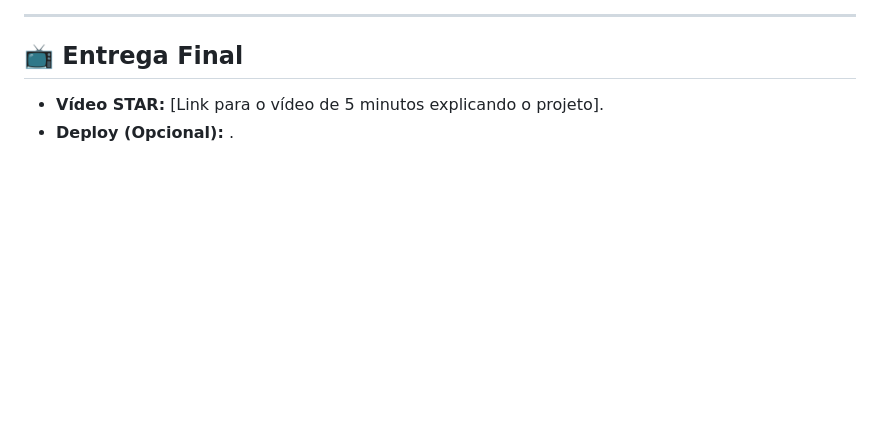
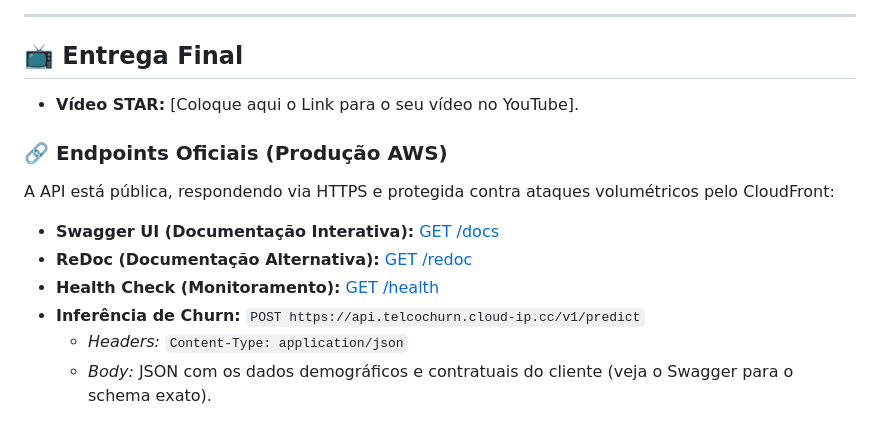
Before and after one commit to fiap-postech-9mlet-grupo85/tech-challenge-fase01, a Markdown page: README.md, the part around the change. GitHub-like rendering; blank space fills up the shorter version.

Commit message:
docs: add production API endpoints and documentation links to README (#27)

```diff
--- a/README.md
+++ b/README.md
@@ -175,5 +175,14 @@ Você tem duas opções para subir a API:
 ---
 
 ## 📺 Entrega Final
-* **Vídeo STAR:** [Link para o vídeo de 5 minutos explicando o projeto].
-* **Deploy (Opcional):** .
+* **Vídeo STAR:** [Coloque aqui o Link para o seu vídeo no YouTube].
+
+### 🔗 Endpoints Oficiais (Produção AWS)
+A API está pública, respondendo via HTTPS e protegida contra ataques volumétricos pelo CloudFront:
+
+* **Swagger UI (Documentação Interativa):** [GET /docs](https://api.telcochurn.cloud-ip.cc/docs)
+* **ReDoc (Documentação Alternativa):** [GET /redoc](https://api.telcochurn.cloud-ip.cc/redoc)
+* **Health Check (Monitoramento):** [GET /health](https://api.telcochurn.cloud-ip.cc/health)
+* **Inferência de Churn:** `POST https://api.telcochurn.cloud-ip.cc/v1/predict`
+  * *Headers:* `Content-Type: application/json`
+  * *Body:* JSON com os dados demográficos e contratuais do cliente (veja o Swagger para o schema exato).
```
